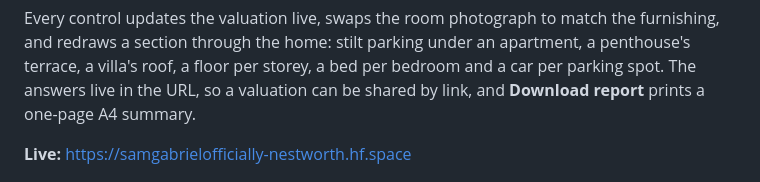
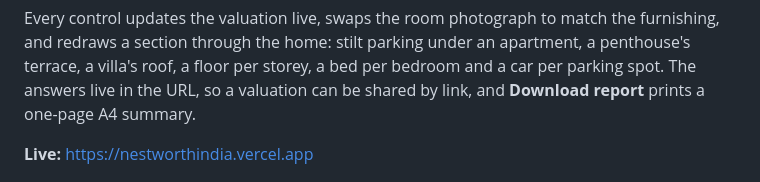
Before and after one commit to SamGabriel-Here/nestworth, a Markdown page: README.md, the part around the change. Rendered like a GitHub page.

Commit message:
README: link the clean address

```diff
--- a/README.md
+++ b/README.md
@@ -14,7 +14,7 @@ terrace, a villa's roof, a floor per storey, a bed per bedroom and a car per par
 The answers live in the URL, so a valuation can be shared by link, and **Download report**
 prints a one-page A4 summary.
 
-**Live:** https://samgabrielofficially-nestworth.hf.space
+**Live:** https://nestworthindia.vercel.app
 
 ![NestWorth: a full-bleed photograph of a residential tower under the headline "What is your home worth?"](docs/screenshot-form.png)
 
```
